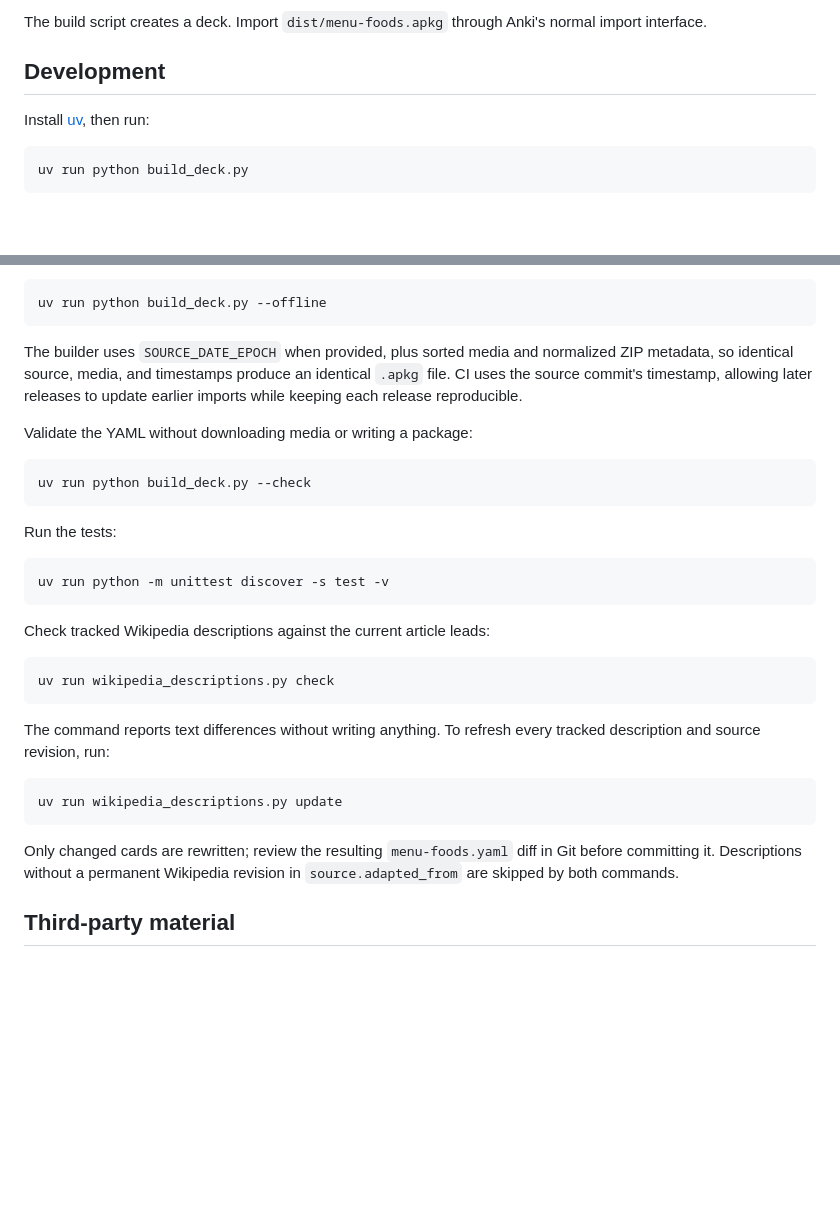
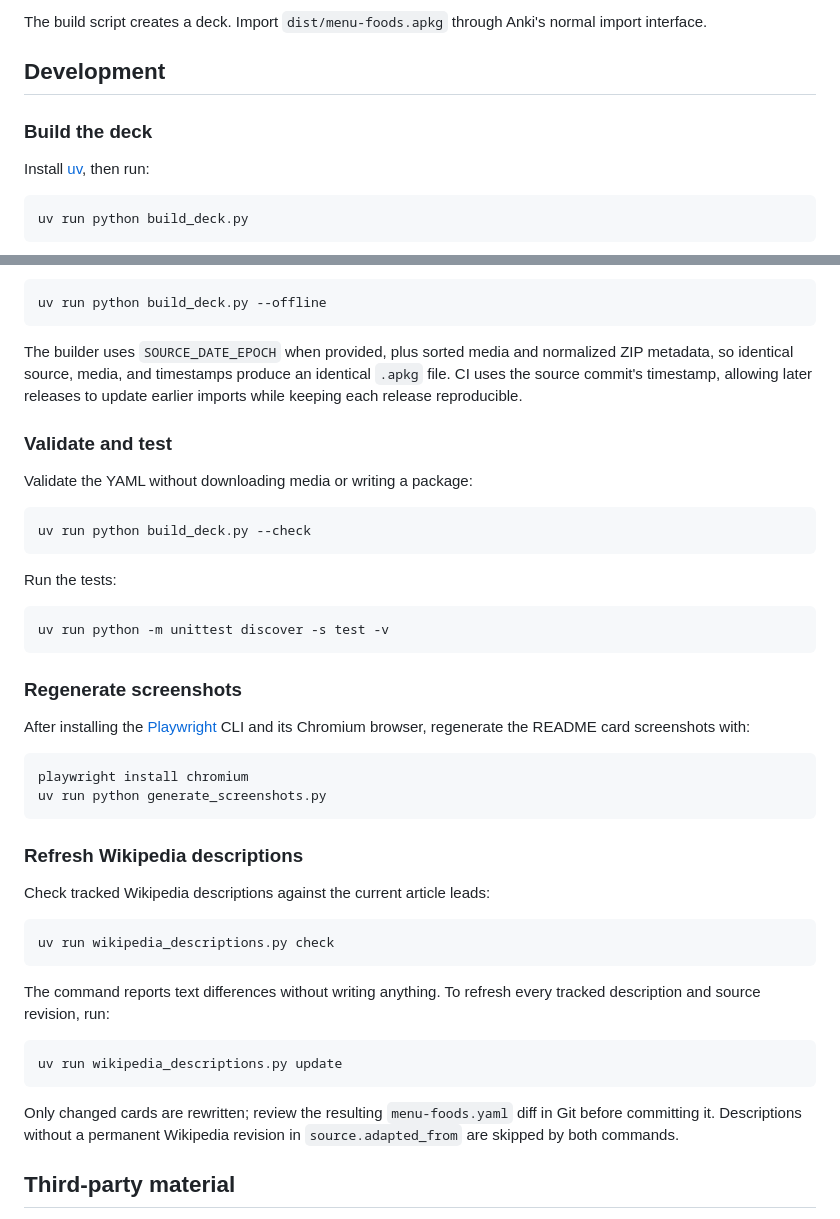
Before and after one commit to domenic/menu-foods-deck, a Markdown page: README.md, 2 parts joined by grey strips. Drawn GitHub-style; blank space fills up the shorter version.

````diff
--- a/README.md
+++ b/README.md
@@ -62,6 +76,8 @@ normal import interface.
 
 ## Development
 
+### Build the deck
+
 Install [uv](https://docs.astral.sh/uv/), then run:
 
 ```sh
@@ -82,6 +98,8 @@ normalized ZIP metadata, so identical source, media, and timestamps produce an
 identical `.apkg` file. CI uses the source commit's timestamp, allowing later
 releases to update earlier imports while keeping each release reproducible.
 
+### Validate and test
+
 Validate the YAML without downloading media or writing a package:
 
 ```sh
@@ -93,6 +111,18 @@ Run the tests:
 ```sh
 uv run python -m unittest discover -s test -v
 ```
+
+### Regenerate screenshots
+
+After installing the [Playwright](https://playwright.dev/) CLI and its Chromium
+browser, regenerate the README card screenshots with:
+
+```sh
+playwright install chromium
+uv run python generate_screenshots.py
+```
+
+### Refresh Wikipedia descriptions
 
 Check tracked Wikipedia descriptions against the current article leads:
 
@@ -108,8 +138,8 @@ uv run wikipedia_descriptions.py update
 ```
 
 Only changed cards are rewritten; review the resulting `menu-foods.yaml` diff in
-Git before committing it. Descriptions without a permanent Wikipedia revision
-in `source.adapted_from` are skipped by both commands.
+Git before committing it. Descriptions without a permanent Wikipedia revision in
+`source.adapted_from` are skipped by both commands.
 
 ## Third-party material
 
````
Also changed, not shown: other parts of README.md (+18 -4 lines), THIRD_PARTY_NOTICES.md (+7 -5 lines), screenshots/guanciale.png (added), screenshots/orecchiette.png (added), screenshots/pecorino-romano.png (added), screenshots/peperoncino.png (added), 1 other file.
